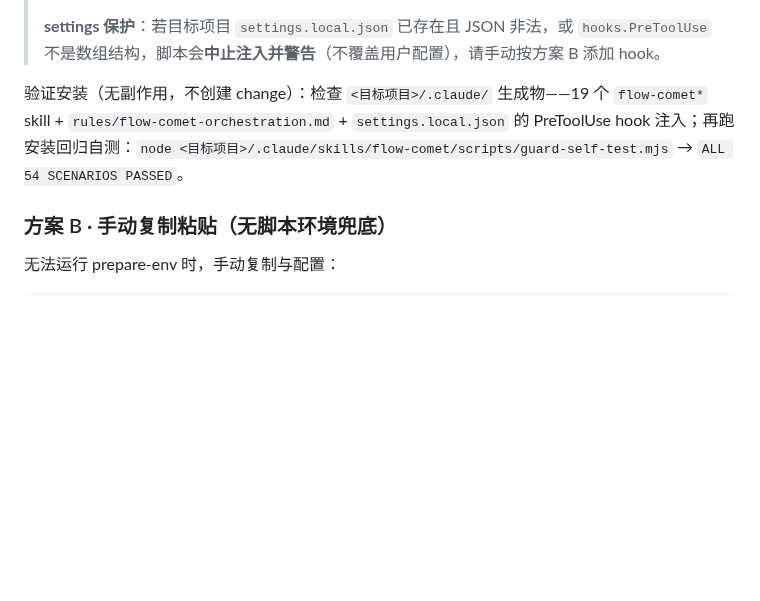
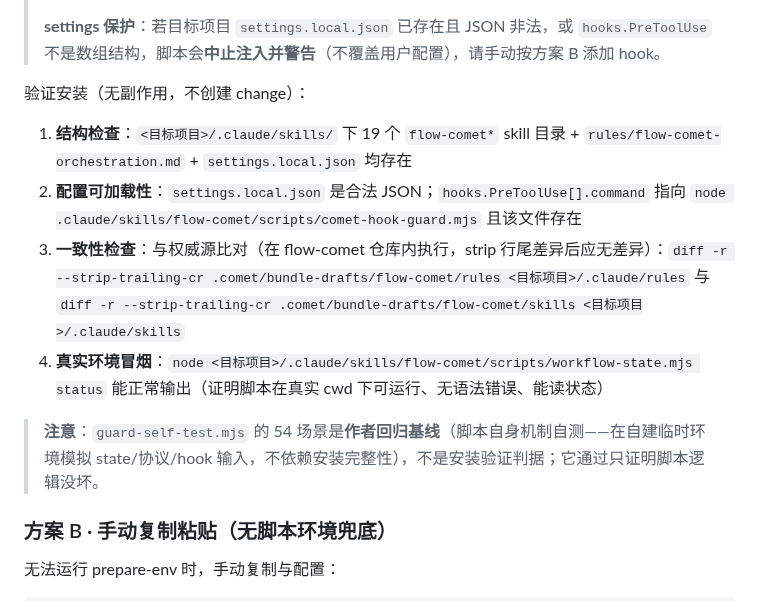
Before and after one commit to baobaolaodie/flow-comet, a Markdown page: README.md, the part around the change. Drawn GitHub-style; blank space fills up the shorter version.

Commit message:
docs: README 验证安装修正——结构检查/配置可加载性/权威源一致性/真实环境冒烟，guard-self-test 回归作者基线

```diff
--- a/README.md
+++ b/README.md
@@ -322,7 +322,14 @@ node scripts/prepare-env.mjs --target <目标项目绝对路径> --purge --yes
 >
 > **settings 保护**：若目标项目 `settings.local.json` 已存在且 JSON 非法，或 `hooks.PreToolUse` 不是数组结构，脚本会**中止注入并警告**（不覆盖用户配置），请手动按方案 B 添加 hook。
 
-验证安装（无副作用，不创建 change）：检查 `<目标项目>/.claude/` 生成物——19 个 `flow-comet*` skill + `rules/flow-comet-orchestration.md` + `settings.local.json` 的 PreToolUse hook 注入；再跑安装回归自测：`node <目标项目>/.claude/skills/flow-comet/scripts/guard-self-test.mjs` → `ALL 54 SCENARIOS PASSED`。
+验证安装（无副作用，不创建 change）：
+
+1. **结构检查**：`<目标项目>/.claude/skills/` 下 19 个 `flow-comet*` skill 目录 + `rules/flow-comet-orchestration.md` + `settings.local.json` 均存在
+2. **配置可加载性**：`settings.local.json` 是合法 JSON；`hooks.PreToolUse[].command` 指向 `node .claude/skills/flow-comet/scripts/comet-hook-guard.mjs` 且该文件存在
+3. **一致性检查**：与权威源比对（在 flow-comet 仓库内执行，strip 行尾差异后应无差异）：`diff -r --strip-trailing-cr .comet/bundle-drafts/flow-comet/rules <目标项目>/.claude/rules` 与 `diff -r --strip-trailing-cr .comet/bundle-drafts/flow-comet/skills <目标项目>/.claude/skills`
+4. **真实环境冒烟**：`node <目标项目>/.claude/skills/flow-comet/scripts/workflow-state.mjs status` 能正常输出（证明脚本在真实 cwd 下可运行、无语法错误、能读状态）
+
+> **注意**：`guard-self-test.mjs` 的 54 场景是**作者回归基线**（脚本自身机制自测——在自建临时环境模拟 state/协议/hook 输入，不依赖安装完整性），不是安装验证判据；它通过只证明脚本逻辑没坏。
 
 ### 方案 B · 手动复制粘贴（无脚本环境兜底）
 
```
